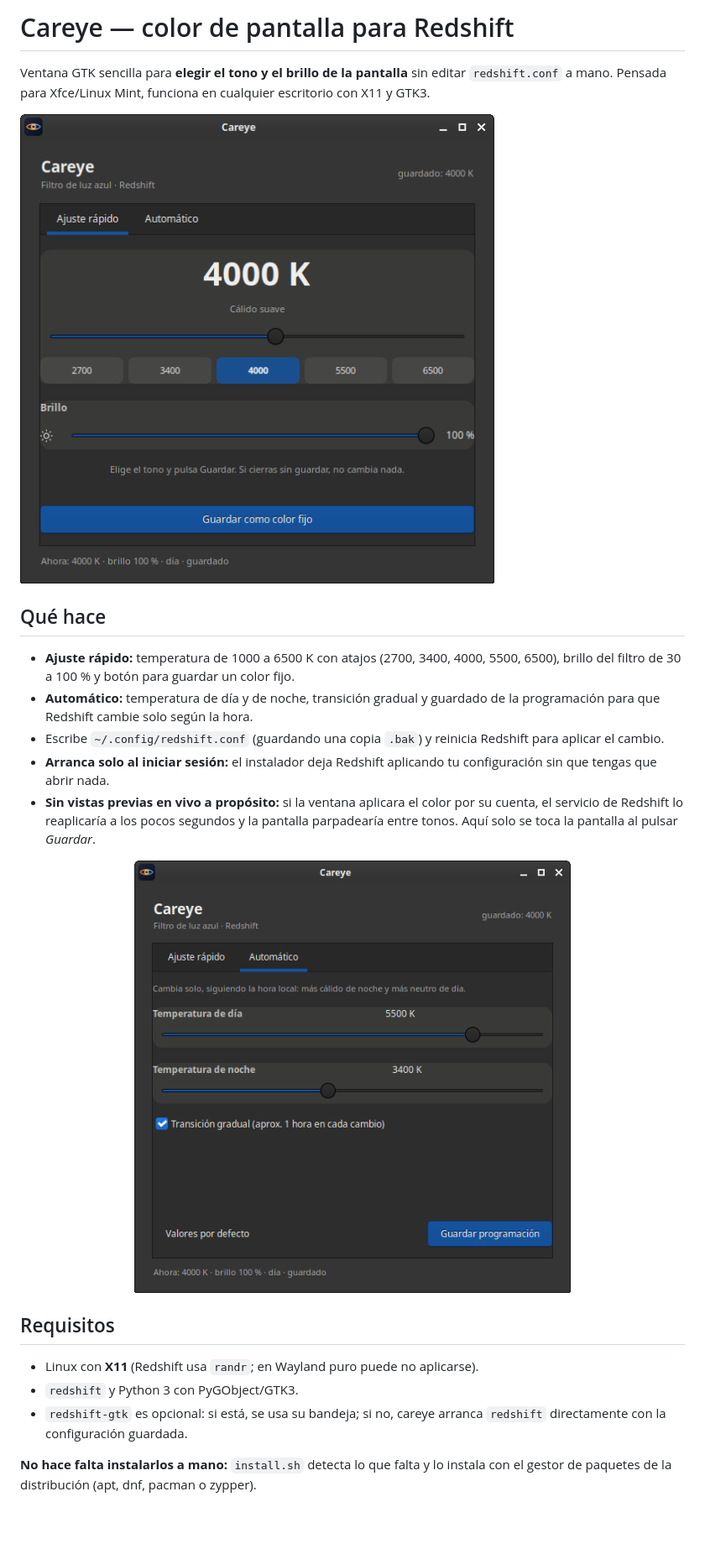
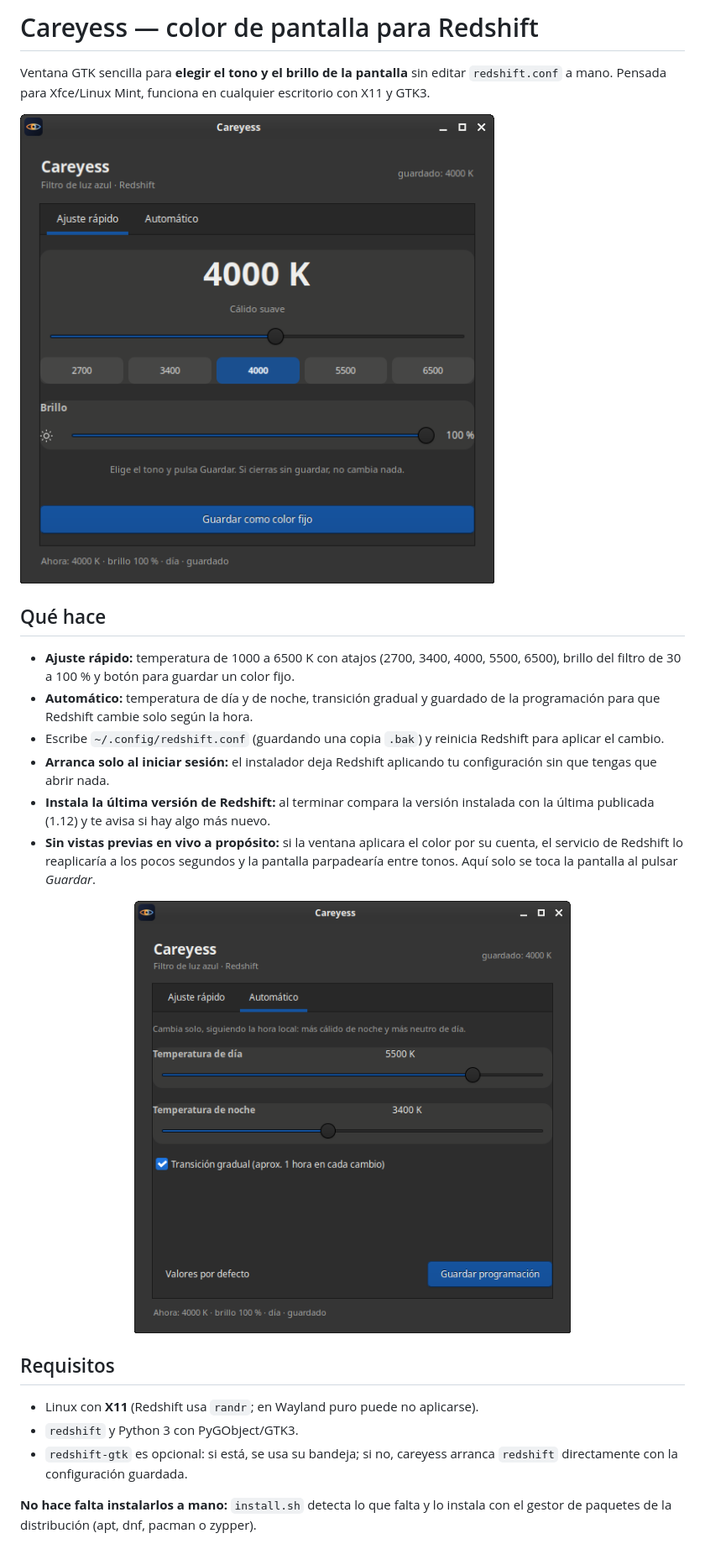
Before and after one commit to NeriVice/careyess, a Markdown page: README.md, the part around one of its changes. Shown at 84% size. Drawn GitHub-style; pictures changed too: screenshots/ajuste-rapido.png, screenshots/automatico.png; blank space fills up the shorter version.

```diff
--- a/README.md
+++ b/README.md
@@ -1,4 +1,4 @@
-# Careye — color de pantalla para Redshift
+# Careyess — color de pantalla para Redshift
 
 Ventana GTK sencilla para **elegir el tono y el brillo de la pantalla** sin editar
 `redshift.conf` a mano. Pensada para Xfce/Linux Mint, funciona en cualquier
@@ -16,6 +16,8 @@ escritorio con X11 y GTK3.
   Redshift para aplicar el cambio.
 - **Arranca solo al iniciar sesión:** el instalador deja Redshift aplicando tu
   configuración sin que tengas que abrir nada.
+- **Instala la última versión de Redshift:** al terminar compara la versión
+  instalada con la última publicada (1.12) y te avisa si hay algo más nuevo.
 - **Sin vistas previas en vivo a propósito:** si la ventana aplicara el color por
   su cuenta, el servicio de Redshift lo reaplicaría a los pocos segundos y la
   pantalla parpadearía entre tonos. Aquí solo se toca la pantalla al pulsar
@@ -29,7 +31,7 @@ escritorio con X11 y GTK3.
 
 - Linux con **X11** (Redshift usa `randr`; en Wayland puro puede no aplicarse).
 - `redshift` y Python 3 con PyGObject/GTK3.
-- `redshift-gtk` es opcional: si está, se usa su bandeja; si no, careye arranca
+- `redshift-gtk` es opcional: si está, se usa su bandeja; si no, careyess arranca
   `redshift` directamente con la configuración guardada.
 
 **No hace falta instalarlos a mano:** `install.sh` detecta lo que falta y lo
```
Also changed, not shown: other parts of README.md (+13 -11 lines), 10 other files.
